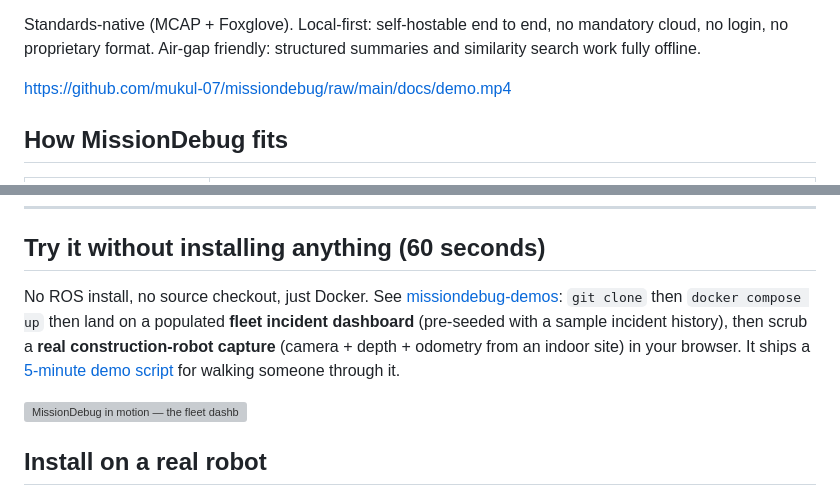
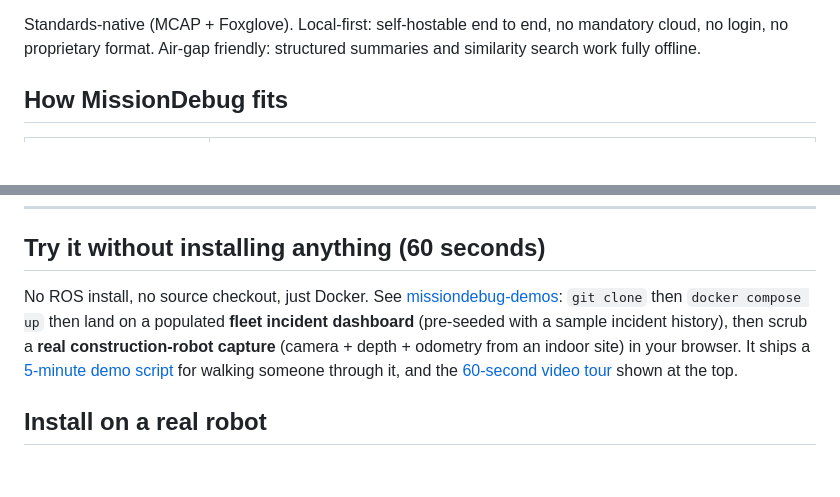
Before and after one commit to mukul-07/missiondebug, a Markdown page: README.md, 2 parts joined by grey strips. Rendered like a GitHub page; blank space fills up the shorter version; grey boxes are pictures that could not be loaded.

Commit message:
docs: video tour leads the README; drop dead demo.mp4 raw link

```diff
--- a/README.md
+++ b/README.md
@@ -23,8 +25,6 @@ Under the hood it's a focused capture layer: an agent runs alongside your ROS 2
 **Works on any ROS 2 robot:** warehouse AMRs, drones (mavros), manipulators (MoveIt2), agriculture, defense. The agent is topic-agnostic; the warehouse AGV is just the running example. The replay renders camera, pose, velocity, **per-joint** (manipulators), and auto scalar charts from whatever topics you capture. See [`examples/`](./examples/) for ready-to-edit configs per robot type.
 
 Standards-native (MCAP + Foxglove). Local-first: self-hostable end to end, no mandatory cloud, no login, no proprietary format. Air-gap friendly: structured summaries and similarity search work fully offline.
-
-https://github.com/mukul-07/missiondebug/raw/main/docs/demo.mp4
 
 ## How MissionDebug fits
 
@@ -73,9 +73,7 @@ Most ROS debugging tools assume you knew to start recording. MissionDebug always
 
 ## Try it without installing anything (60 seconds)
 
-No ROS install, no source checkout, just Docker. See [missiondebug-demos](https://github.com/mukul-07/missiondebug-demos): `git clone` then `docker compose up` then land on a populated **fleet incident dashboard** (pre-seeded with a sample incident history), then scrub a **real construction-robot capture** (camera + depth + odometry from an indoor site) in your browser. It ships a [5-minute demo script](https://github.com/mukul-07/missiondebug-demos/blob/main/docs/DEMO-SCRIPT.md) for walking someone through it.
-
-[![MissionDebug in motion — the fleet dashboard, a real construction-robot capture replayed with camera + depth, and "has this happened before?" answered with past root causes. Click for the full tour.](https://raw.githubusercontent.com/mukul-07/missiondebug-demos/main/docs/demo-preview.gif)](https://github.com/mukul-07/missiondebug-demos/blob/main/docs/demo.mp4)
+No ROS install, no source checkout, just Docker. See [missiondebug-demos](https://github.com/mukul-07/missiondebug-demos): `git clone` then `docker compose up` then land on a populated **fleet incident dashboard** (pre-seeded with a sample incident history), then scrub a **real construction-robot capture** (camera + depth + odometry from an indoor site) in your browser. It ships a [5-minute demo script](https://github.com/mukul-07/missiondebug-demos/blob/main/docs/DEMO-SCRIPT.md) for walking someone through it, and the [60-second video tour](https://github.com/mukul-07/missiondebug-demos/blob/main/docs/demo.mp4) shown at the top.
 
 ## Install on a real robot
 
```
Also changed, not shown: other parts of README.md (+2 -0 lines).
